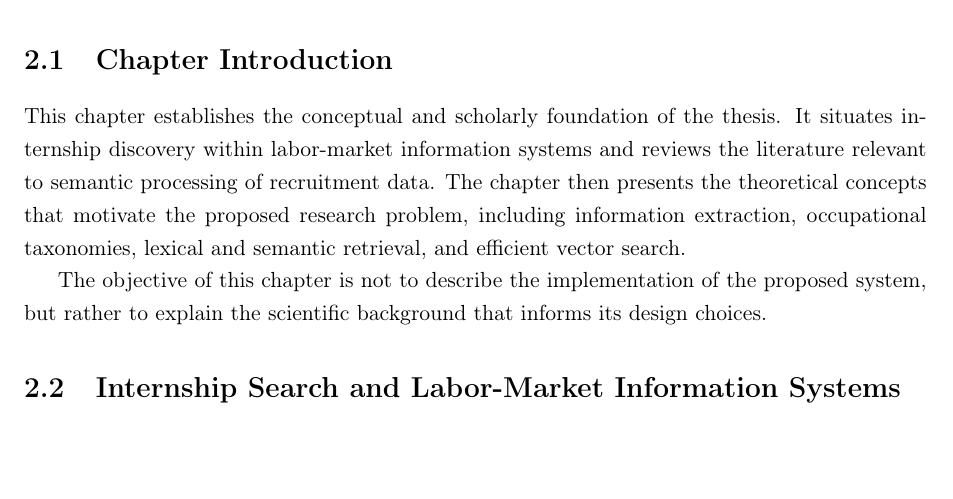
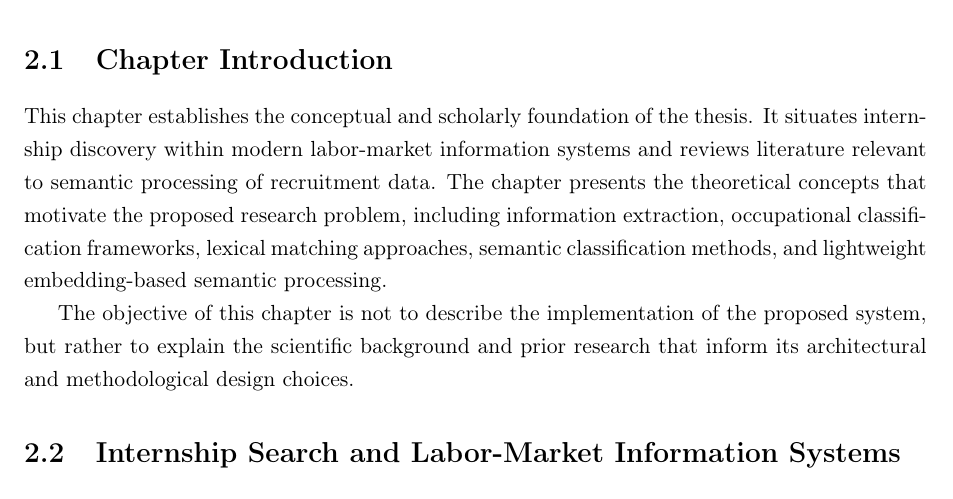
Before and after one commit to muadhbelkacem/c31, a LaTeX thesis (thesis.tex, which reads chapters/chapter2.tex): part of page 14 of 83, cut so that both start at the same text, the shorter picture padded with empty space. Compiled offline with pdfLaTeX.

```diff
--- a/chapters/chapter2.tex
+++ b/chapters/chapter2.tex
@@ -4,9 +4,9 @@
 
 \section{Chapter Introduction}
 
-This chapter establishes the conceptual and scholarly foundation of the thesis. It situates internship discovery within labor-market information systems and reviews the literature relevant to semantic processing of recruitment data. The chapter then presents the theoretical concepts that motivate the proposed research problem, including information extraction, occupational taxonomies, lexical and semantic retrieval, and efficient vector search.
+This chapter establishes the conceptual and scholarly foundation of the thesis. It situates internship discovery within modern labor-market information systems and reviews literature relevant to semantic processing of recruitment data. The chapter presents the theoretical concepts that motivate the proposed research problem, including information extraction, occupational classification frameworks, lexical matching approaches, semantic classification methods, and lightweight embedding-based semantic processing.
 
-The objective of this chapter is not to describe the implementation of the proposed system, but rather to explain the scientific background that informs its design choices.
+The objective of this chapter is not to describe the implementation of the proposed system, but rather to explain the scientific background and prior research that inform its architectural and methodological design choices.
 
 \section{Internship Search and Labor-Market Information Systems}
 
```
